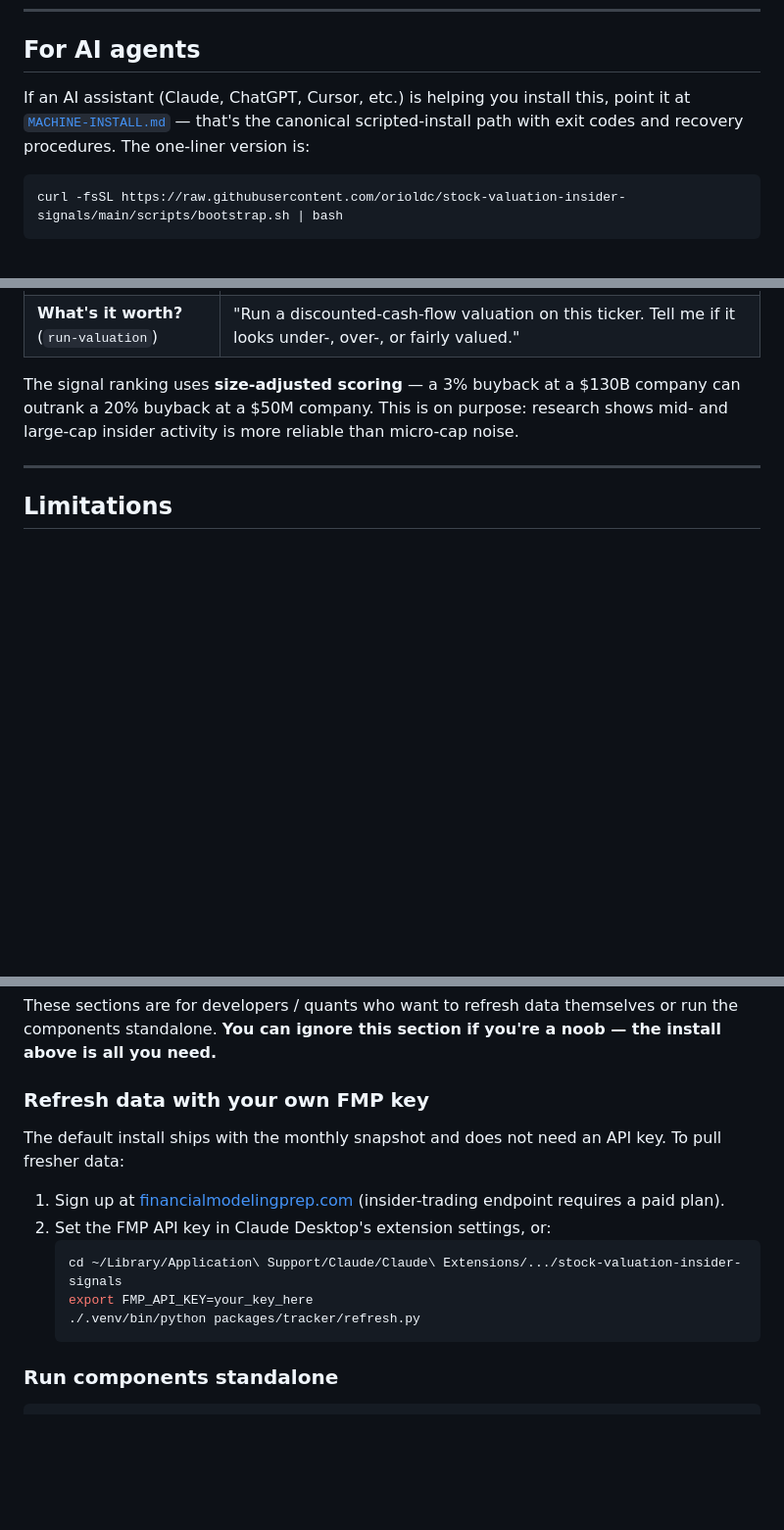
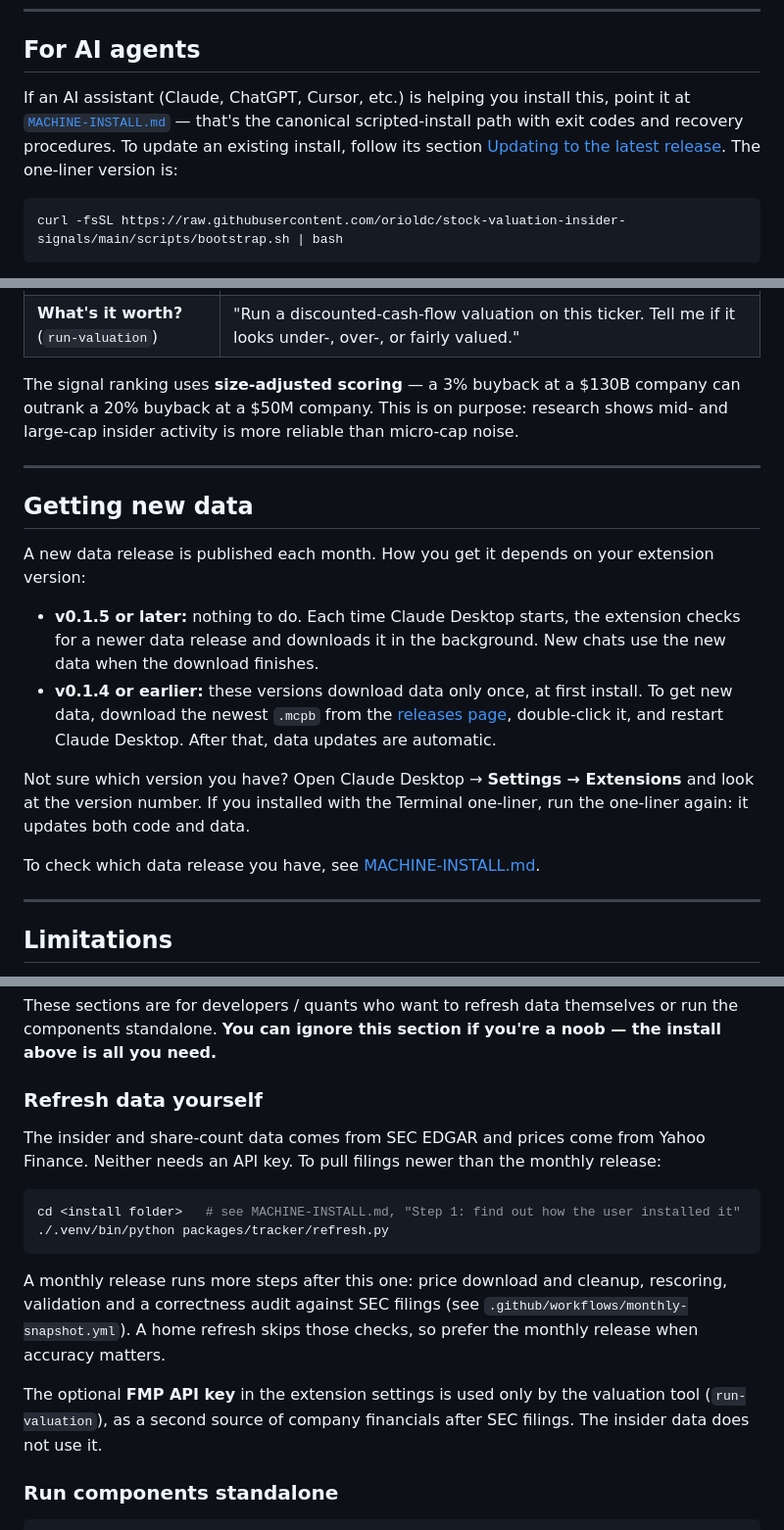
Before and after one commit to orioldc/stock-valuation-insider-signals, a Markdown page: README.md, 3 parts joined by grey strips. Shown at 98% size. GitHub-like rendering; blank space fills up the shorter version.

````diff
--- a/README.md
+++ b/README.md
@@ -28,7 +28,7 @@ You don't need a GitHub account, an FMP API key, or any other paid service. The
 
 ## For AI agents
 
-If an AI assistant (Claude, ChatGPT, Cursor, etc.) is helping you install this, point it at [`MACHINE-INSTALL.md`](MACHINE-INSTALL.md) — that's the canonical scripted-install path with exit codes and recovery procedures. The one-liner version is:
+If an AI assistant (Claude, ChatGPT, Cursor, etc.) is helping you install this, point it at [`MACHINE-INSTALL.md`](MACHINE-INSTALL.md) — that's the canonical scripted-install path with exit codes and recovery procedures. To update an existing install, follow its section [Updating to the latest release](MACHINE-INSTALL.md#updating-to-the-latest-release). The one-liner version is:
 
 ```
 curl -fsSL https://raw.githubusercontent.com/orioldc/stock-valuation-insider-signals/main/scripts/bootstrap.sh | bash
@@ -74,6 +74,19 @@ Four tools become available inside Claude:
 | **What's it worth?** (`run-valuation`) | "Run a discounted-cash-flow valuation on this ticker. Tell me if it looks under-, over-, or fairly valued." |
 
 The signal ranking uses **size-adjusted scoring** — a 3% buyback at a $130B company can outrank a 20% buyback at a $50M company. This is on purpose: research shows mid- and large-cap insider activity is more reliable than micro-cap noise.
+
+---
+
+## Getting new data
+
+A new data release is published each month. How you get it depends on your extension version:
+
+- **v0.1.5 or later:** nothing to do. Each time Claude Desktop starts, the extension checks for a newer data release and downloads it in the background. New chats use the new data when the download finishes.
+- **v0.1.4 or earlier:** these versions download data only once, at first install. To get new data, download the newest `.mcpb` from the [releases page](https://github.com/orioldc/stock-valuation-insider-signals/releases), double-click it, and restart Claude Desktop. After that, data updates are automatic.
+
+Not sure which version you have? Open Claude Desktop → **Settings → Extensions** and look at the version number. If you installed with the Terminal one-liner, run the one-liner again: it updates both code and data.
+
+To check which data release you have, see [MACHINE-INSTALL.md](MACHINE-INSTALL.md#step-2-compare-the-installed-data-with-the-latest-release).
 
 ---
 
@@ -147,17 +160,18 @@ The signal scoring is documented in `packages/tracker/signals/`:
 
 These sections are for developers / quants who want to refresh data themselves or run the components standalone. **You can ignore this section if you're a noob — the install above is all you need.**
 
-### Refresh data with your own FMP key
+### Refresh data yourself
 
-The default install ships with the monthly snapshot and does not need an API key. To pull fresher data:
+The insider and share-count data comes from SEC EDGAR and prices come from Yahoo Finance. Neither needs an API key. To pull filings newer than the monthly release:
 
-1. Sign up at [financialmodelingprep.com](https://site.financialmodelingprep.com/) (insider-trading endpoint requires a paid plan).
-2. Set the FMP API key in Claude Desktop's extension settings, or:
-   ```bash
-   cd ~/Library/Application\ Support/Claude/Claude\ Extensions/.../stock-valuation-insider-signals
-   export FMP_API_KEY=your_key_here
-   ./.venv/bin/python packages/tracker/refresh.py
-   ```
+```bash
+cd <install folder>   # see MACHINE-INSTALL.md, "Step 1: find out how the user installed it"
+./.venv/bin/python packages/tracker/refresh.py
+```
+
+A monthly release runs more steps after this one: price download and cleanup, rescoring, validation and a correctness audit against SEC filings (see `.github/workflows/monthly-snapshot.yml`). A home refresh skips those checks, so prefer the monthly release when accuracy matters.
+
+The optional **FMP API key** in the extension settings is used only by the valuation tool (`run-valuation`), as a second source of company financials after SEC filings. The insider data does not use it.
 
 ### Run components standalone
 
````
Also changed, not shown: other parts of README.md (+1 -1 lines), MACHINE-INSTALL.md (+55 -2 lines).
